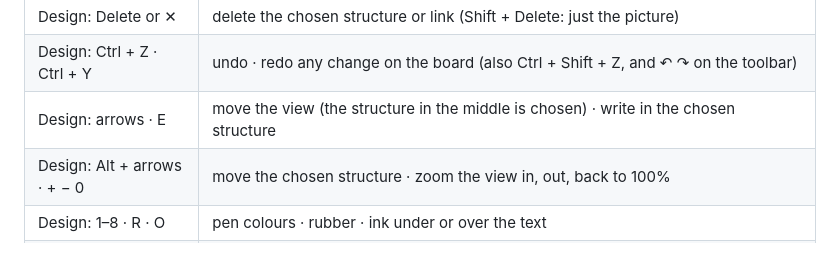
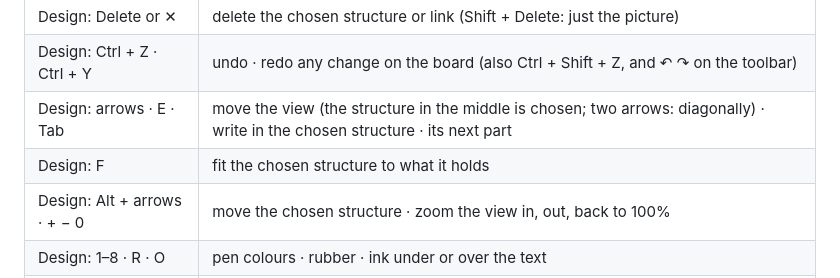
Before and after one commit to tuniveza/symbolizer, a Markdown page: README.md, the part around one of its changes. GitHub-like rendering; folded sections open.

```diff
--- a/README.md
+++ b/README.md
@@ -272,7 +281,8 @@ Press **F1** inside Symbolizer for the full, scrollable list, or **AltGr + K** t
 | Design: I · L · D | a picture (or text file) · next layout · pull the drawer out or put it back |
 | Design: Delete or ✕ | delete the chosen structure or link (Shift + Delete: just the picture) |
 | Design: Ctrl + Z · Ctrl + Y | undo · redo any change on the board (also Ctrl + Shift + Z, and ↶ ↷ on the toolbar) |
-| Design: arrows · E | move the view (the structure in the middle is chosen) · write in the chosen structure |
+| Design: arrows · E · Tab | move the view (the structure in the middle is chosen; two arrows: diagonally) · write in the chosen structure · its next part |
+| Design: F | fit the chosen structure to what it holds |
 | Design: Alt + arrows · + − 0 | move the chosen structure · zoom the view in, out, back to 100% |
 | Design: 1–8 · R · O | pen colours · rubber · ink under or over the text |
 | F1 or Alt + H | every key |
```
Also changed, not shown: other parts of README.md (+11 -2 lines), docs/media/help.png, 10 other files.
